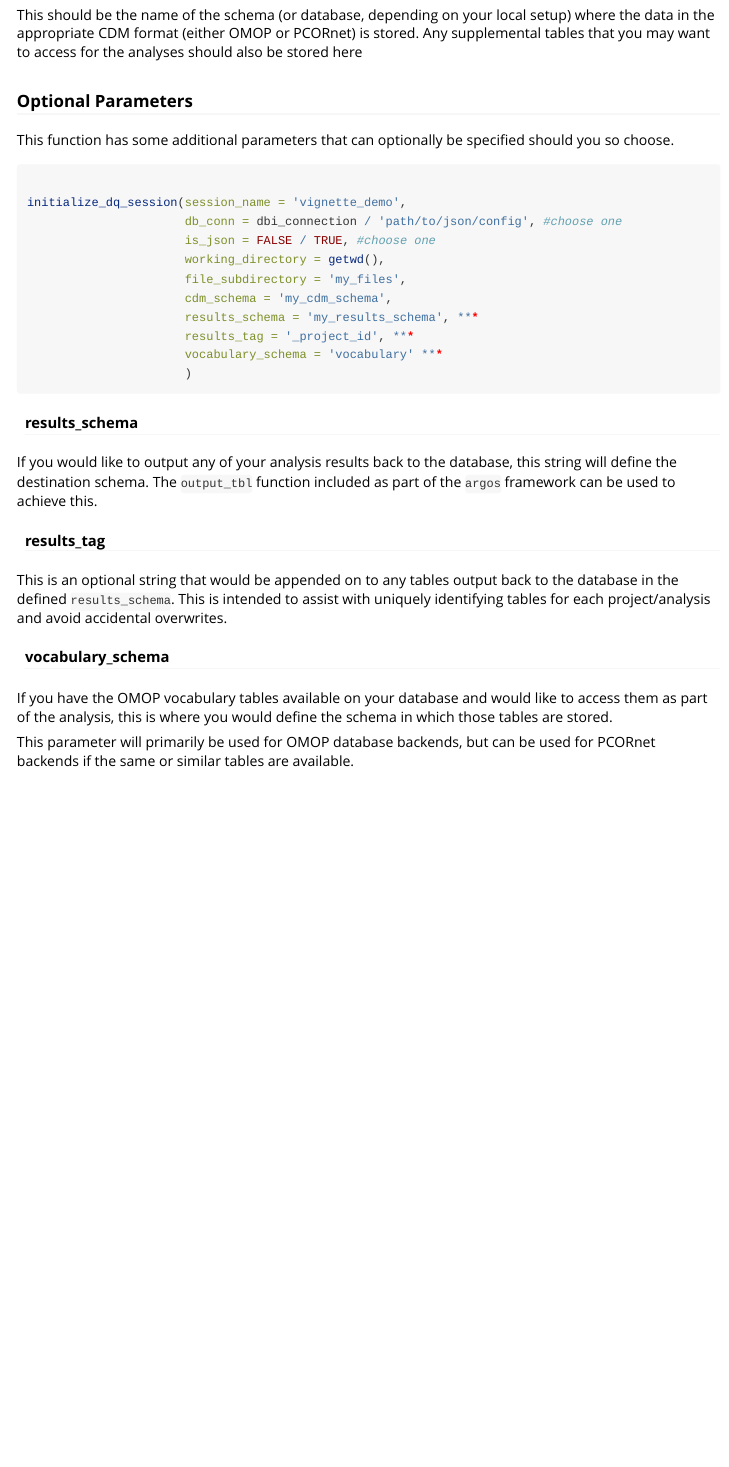
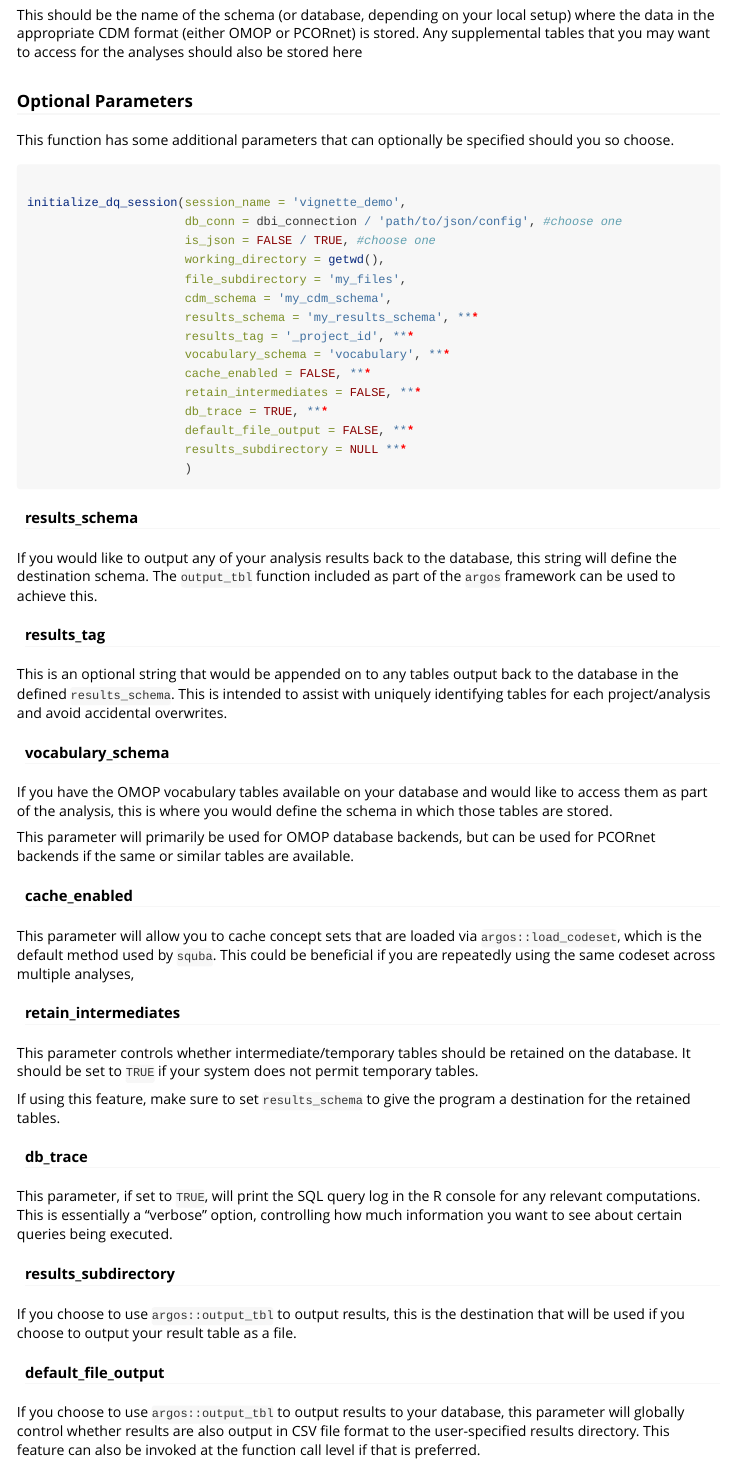
Before and after one commit to ssdqa/squba, an R Markdown document (vignettes/database_connection.Rmd): the page in a window 1100 px wide, from 1720 px down. Rendered offline with R 4.5, knitr and Pandoc, with nearby package versions.

Commit message:
update db connect vignette with new params

````diff
--- a/vignettes/database_connection.Rmd
+++ b/vignettes/database_connection.Rmd
@@ -98,7 +98,12 @@ initialize_dq_session(session_name = 'vignette_demo',
                       cdm_schema = 'my_cdm_schema',
                       results_schema = 'my_results_schema', ***
                       results_tag = '_project_id', ***
-                      vocabulary_schema = 'vocabulary' ***
+                      vocabulary_schema = 'vocabulary', ***
+                      cache_enabled = FALSE, ***
+                      retain_intermediates = FALSE, ***
+                      db_trace = TRUE, ***
+                      default_file_output = FALSE, ***
+                      results_subdirectory = NULL ***
                       )
 
 ```
@@ -113,3 +118,20 @@ This is an optional string that would be appended on to any tables output back t
 If you have the OMOP vocabulary tables available on your database and would like to access them as part of the analysis, this is where you would define the schema in which those tables are stored.
 
 This parameter will primarily be used for OMOP database backends, but can be used for PCORnet backends if the same or similar tables are available.
+
+#### **cache_enabled**
+This parameter will allow you to cache concept sets that are loaded via `argos::load_codeset`, which is the default method used by `squba`. This could be beneficial if you are repeatedly using the same codeset across multiple analyses,
+
+#### **retain_intermediates**
+This parameter controls whether intermediate/temporary tables should be retained on the database. It should be set to `TRUE` if your system does not permit temporary tables.
+
+If using this feature, make sure to set `results_schema` to give the program a destination for the retained tables.
+
+#### **db_trace**
+This parameter, if set to `TRUE`, will print the SQL query log in the R console for any relevant computations. This is essentially a "verbose" option, controlling how much information you want to see about certain queries being executed.
+
+#### **results_subdirectory**
+If you choose to use `argos::output_tbl` to output results, this is the destination that will be used if you choose to output your result table as a file.
+
+#### **default_file_output**
+If you choose to use `argos::output_tbl` to output results to your database, this parameter will globally control whether results are also output in CSV file format to the user-specified results directory. This feature can also be invoked at the function call level if that is preferred.
````
